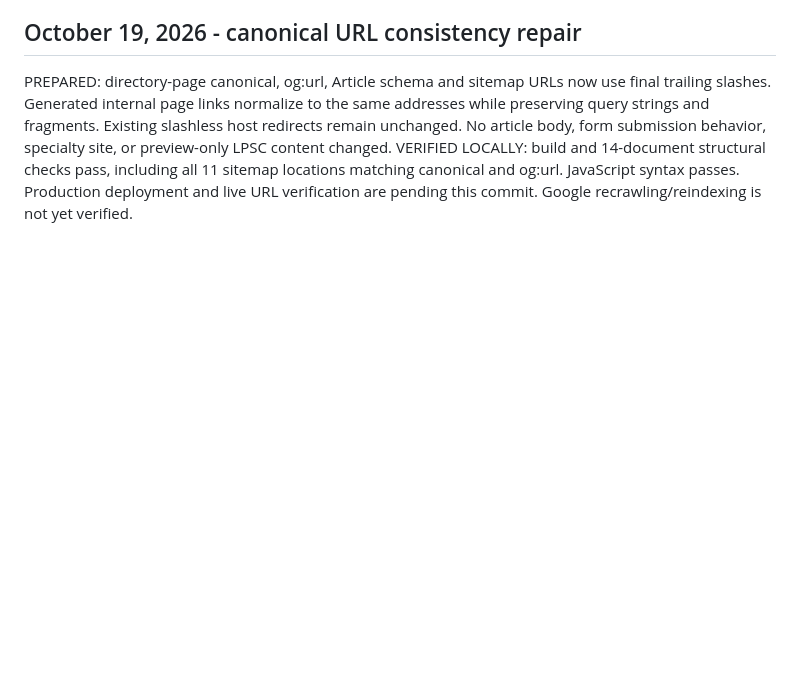
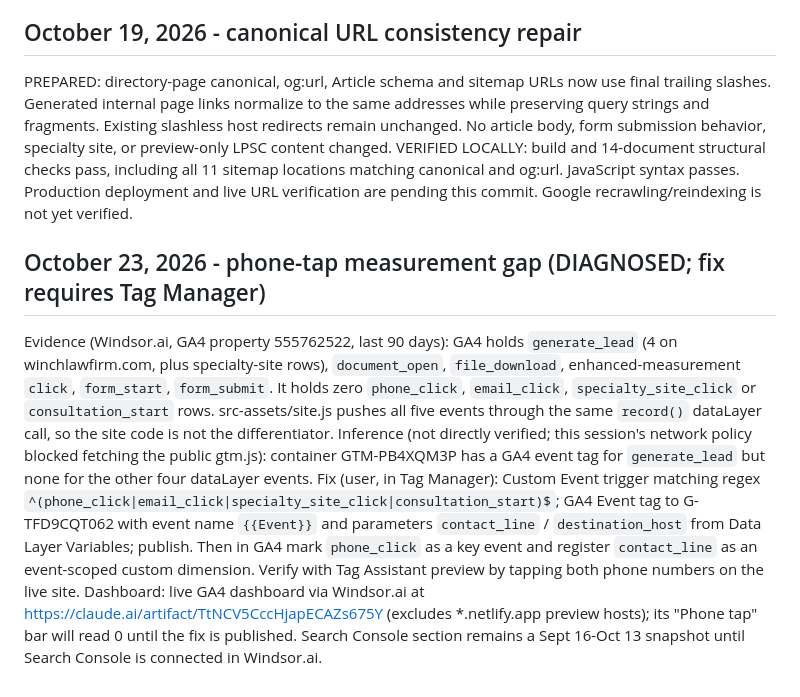
Before and after one commit to WINCHLAW/winchlawfirmwebsite, a Markdown page: MIGRATION_STATUS.md, the part around the change. Drawn GitHub-style; blank space fills up the shorter version.

Commit message:
Record phone-tap analytics gap diagnosis and dashboard
Co-Authored-By: Claude Opus 5.5 <noreply@anthropic.com>
Claude-Session: https://claude.ai/code/session_01L9DNs8ZCA5i3R4VAyk1bD3

```diff
--- a/MIGRATION_STATUS.md
+++ b/MIGRATION_STATUS.md
@@ -186,3 +186,9 @@ VERIFIED October 16, 2026: commit e888f22dddd8e52c27fede3241da6fdc9bb046a6 publi
 ## October 19, 2026 - canonical URL consistency repair
 PREPARED: directory-page canonical, og:url, Article schema and sitemap URLs now use final trailing slashes. Generated internal page links normalize to the same addresses while preserving query strings and fragments. Existing slashless host redirects remain unchanged. No article body, form submission behavior, specialty site, or preview-only LPSC content changed.
 VERIFIED LOCALLY: build and 14-document structural checks pass, including all 11 sitemap locations matching canonical and og:url. JavaScript syntax passes. Production deployment and live URL verification are pending this commit. Google recrawling/reindexing is not yet verified.
+
+
+## October 23, 2026 - phone-tap measurement gap (DIAGNOSED; fix requires Tag Manager)
+Evidence (Windsor.ai, GA4 property 555762522, last 90 days): GA4 holds `generate_lead` (4 on winchlawfirm.com, plus specialty-site rows), `document_open`, `file_download`, enhanced-measurement `click`, `form_start`, `form_submit`. It holds zero `phone_click`, `email_click`, `specialty_site_click` or `consultation_start` rows. src-assets/site.js pushes all five events through the same `record()` dataLayer call, so the site code is not the differentiator. Inference (not directly verified; this session's network policy blocked fetching the public gtm.js): container GTM-PB4XQM3P has a GA4 event tag for `generate_lead` but none for the other four dataLayer events.
+Fix (user, in Tag Manager): Custom Event trigger matching regex `^(phone_click|email_click|specialty_site_click|consultation_start)$`; GA4 Event tag to G-TFD9CQT062 with event name `{{Event}}` and parameters `contact_line` / `destination_host` from Data Layer Variables; publish. Then in GA4 mark `phone_click` as a key event and register `contact_line` as an event-scoped custom dimension. Verify with Tag Assistant preview by tapping both phone numbers on the live site.
+Dashboard: live GA4 dashboard via Windsor.ai at https://claude.ai/artifact/TtNCV5CccHjapECAZs675Y (excludes *.netlify.app preview hosts); its "Phone tap" bar will read 0 until the fix is published. Search Console section remains a Sept 16-Oct 13 snapshot until Search Console is connected in Windsor.ai.
```
